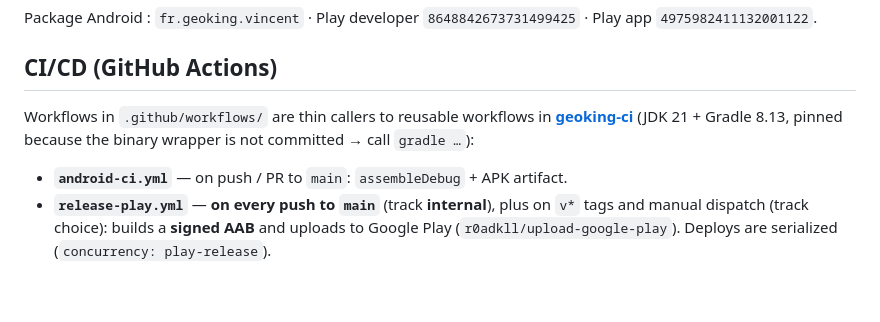
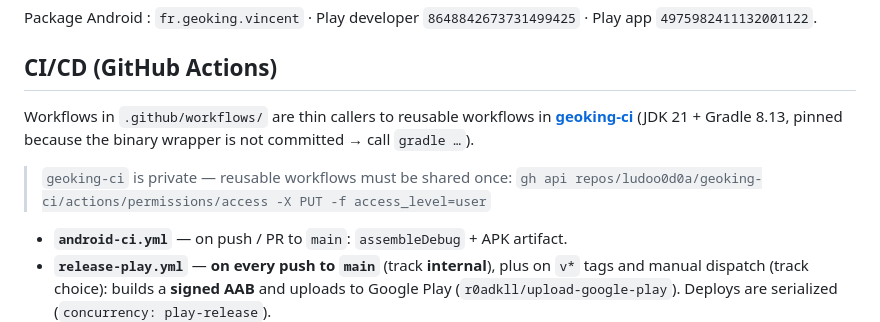
Before and after one commit to ludoo0d0a/vincent, a Markdown page: README.md, the part around the change. GitHub-like rendering; blank space fills up the shorter version.

Commit message:
Document geoking-ci reusable workflow access requirement.
Co-authored-by: Cursor <cursoragent@cursor.com>

```diff
--- a/README.md
+++ b/README.md
@@ -162,7 +162,10 @@ Play app `4975982411132001122`.
 
 Workflows in `.github/workflows/` are thin callers to reusable workflows in
 **[geoking-ci](https://github.com/ludoo0d0a/geoking-ci)** (JDK 21 + Gradle 8.13,
-pinned because the binary wrapper is not committed → call `gradle …`):
+pinned because the binary wrapper is not committed → call `gradle …`).
+
+> `geoking-ci` is private — reusable workflows must be shared once:
+> `gh api repos/ludoo0d0a/geoking-ci/actions/permissions/access -X PUT -f access_level=user`
 
 - **`android-ci.yml`** — on push / PR to `main`: `assembleDebug` + APK artifact.
 - **`release-play.yml`** — **on every push to `main`** (track **internal**), plus on
```
